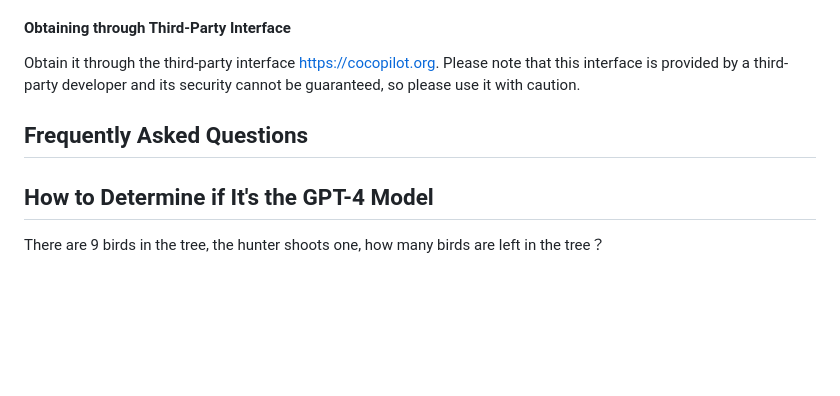
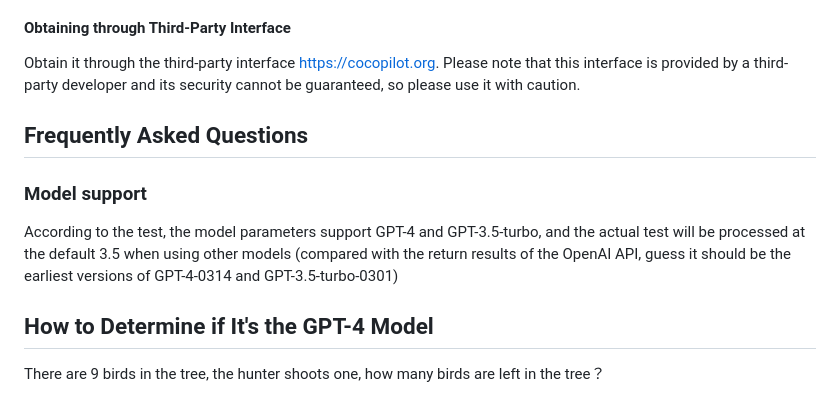
Before and after one commit to cubatic45/dotfiles, a Markdown page: README_EN.md, the part around one of its changes. GitHub-like rendering; blank space fills up the shorter version.

Commit message:
docs: update model support

```diff
--- a/README_EN.md
+++ b/README_EN.md
@@ -100,6 +100,10 @@ Obtain it through the third-party interface [https://cocopilot.org](https://coco
 
 ## Frequently Asked Questions
 
+### Model support
+
+According to the test, the model parameters support GPT-4 and GPT-3.5-turbo, and the actual test will be processed at the default 3.5 when using other models (compared with the return results of the OpenAI API, guess it should be the earliest versions of GPT-4-0314 and GPT-3.5-turbo-0301)
+
 ## How to Determine if It's the GPT-4 Model
 
 There are 9 birds in the tree, the hunter shoots one, how many birds are left in the tree？
```
Also changed, not shown: other parts of README_EN.md (+1 -1 lines), 1 other file.
